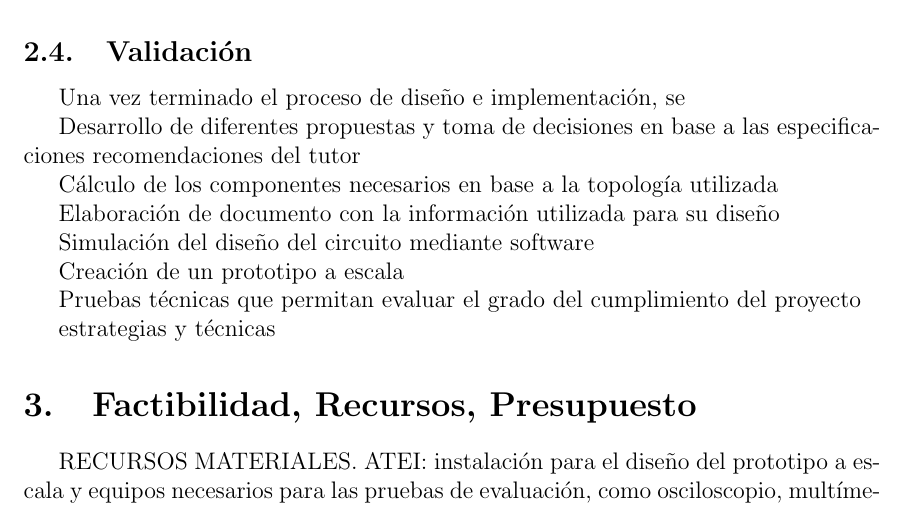
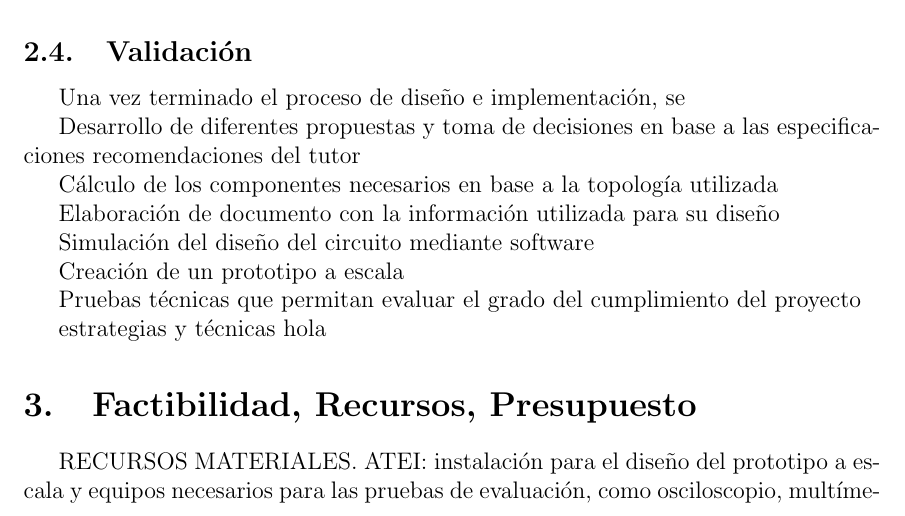
Before and after one commit to enzosanchezc/proyecto-final, a LaTeX paper (main.tex, which reads sections/actividades.tex): part of page 3 of 4, cut so that both start at the same text. Compiled offline with pdfLaTeX.

Commit message:
Hola Chen

```diff
--- a/sections/actividades.tex
+++ b/sections/actividades.tex
@@ -42,4 +42,4 @@ Creación de un prototipo a escala
 
 Pruebas técnicas que permitan evaluar el grado del cumplimiento del proyecto
 
-estrategias y técnicas
+estrategias y técnicas hola
```
